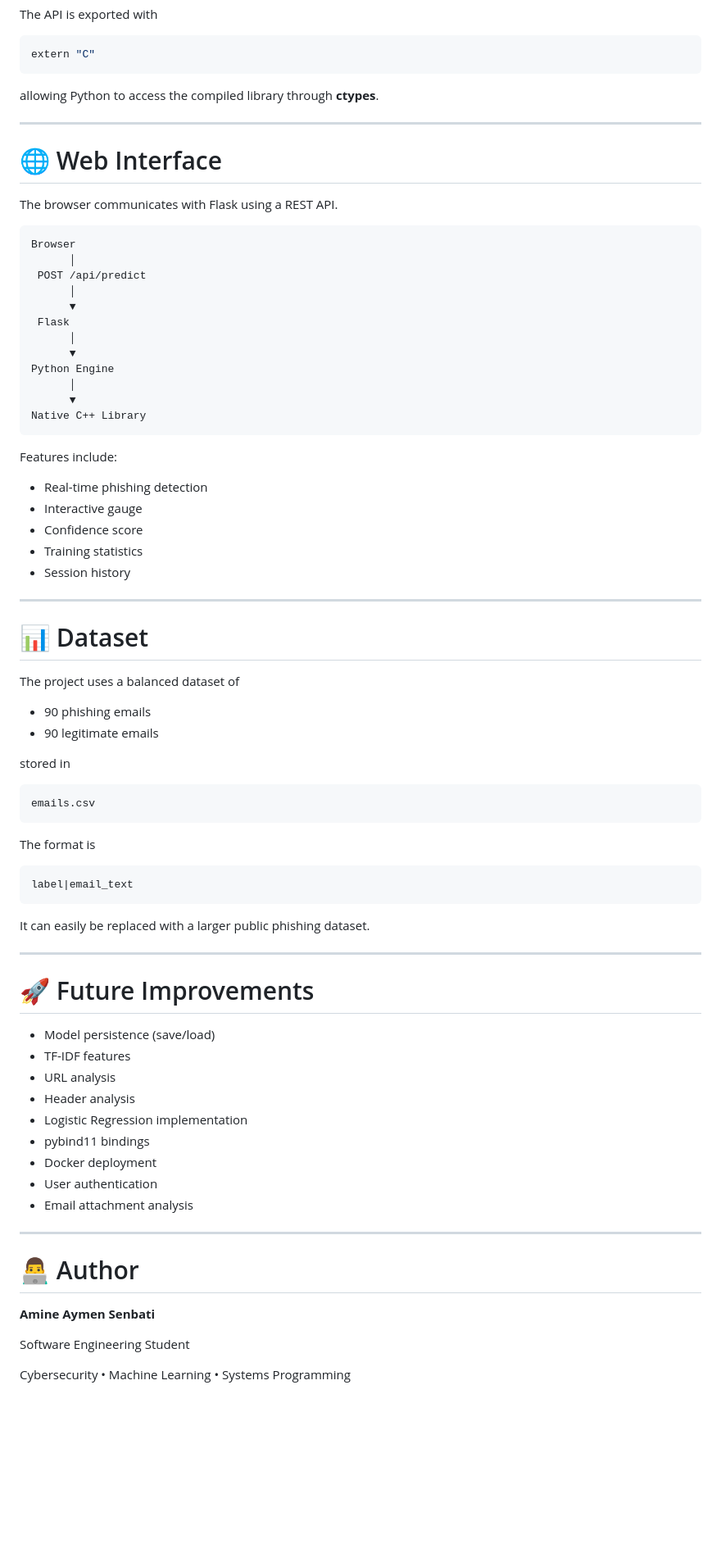
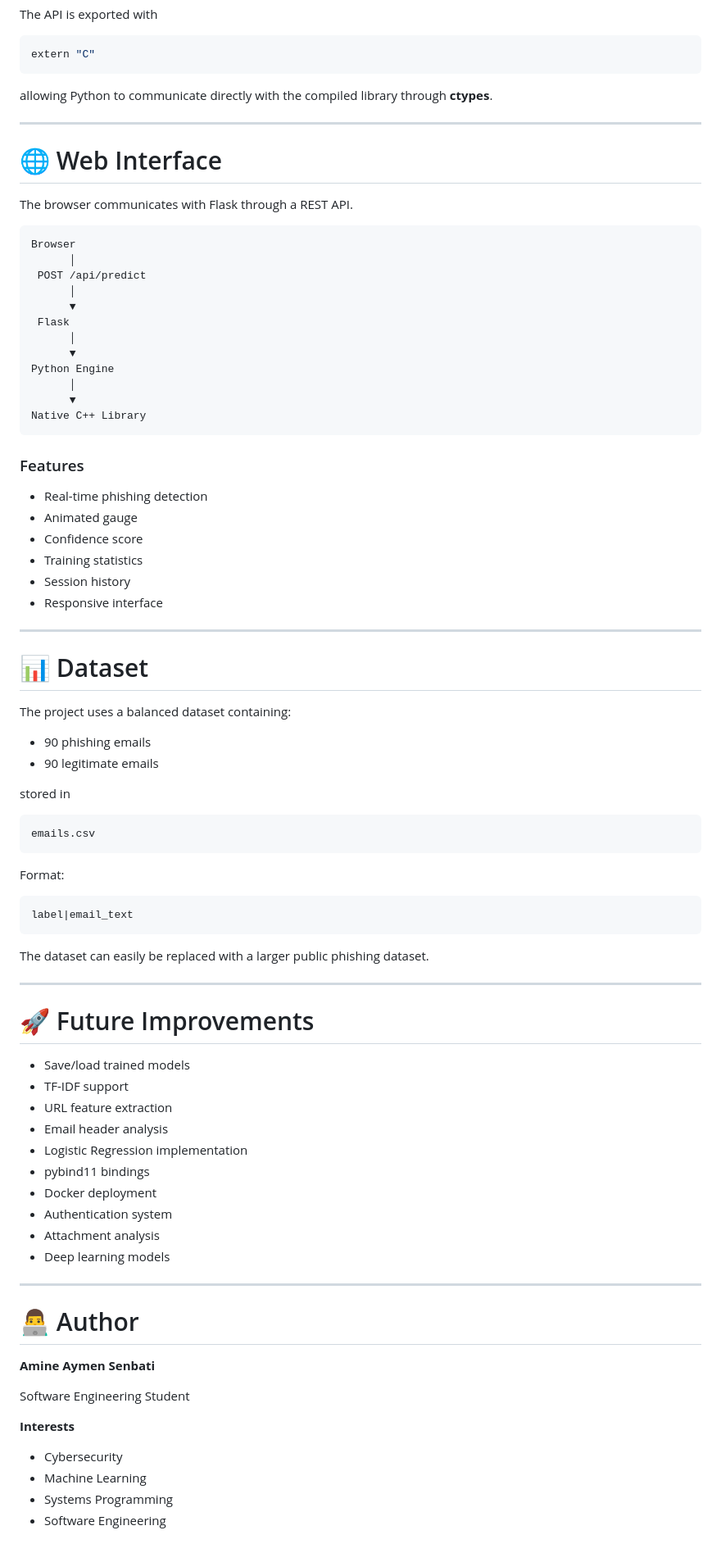
Before and after one commit to Amine-navas/phishing_detector, a Markdown page: README.md, the part around one of its changes. Shown at 82% size. Rendered like a GitHub page; blank space fills up the shorter version.

````diff
--- a/README.md
+++ b/README.md
@@ -224,15 +295,15 @@ The API is exported with
 extern "C"
 ```
 
-allowing Python to access the compiled library through **ctypes**.
+allowing Python to communicate directly with the compiled library through **ctypes**.
 
 ---
 
 # 🌐 Web Interface
 
-The browser communicates with Flask using a REST API.
+The browser communicates with Flask through a REST API.
 
-```
+```text
 Browser
       │
  POST /api/predict
@@ -247,50 +318,52 @@ Python Engine
 Native C++ Library
 ```
 
-Features include:
+### Features
 
 - Real-time phishing detection
-- Interactive gauge
+- Animated gauge
 - Confidence score
 - Training statistics
 - Session history
+- Responsive interface
 
 ---
 
 # 📊 Dataset
 
-The project uses a balanced dataset of
+The project uses a balanced dataset containing:
 
 - 90 phishing emails
 - 90 legitimate emails
 
 stored in
 
-```
+```text
 emails.csv
 ```
 
-The format is
+Format:
 
-```
+```text
 label|email_text
 ```
 
-It can easily be replaced with a larger public phishing dataset.
+The dataset can easily be replaced with a larger public phishing dataset.
 
 ---
 
 # 🚀 Future Improvements
 
-- Model persistence (save/load)
-- TF-IDF features
-- URL analysis
-- Header analysis
+- Save/load trained models
+- TF-IDF support
+- URL feature extraction
+- Email header analysis
 - Logistic Regression implementation
 - pybind11 bindings
 - Docker deployment
-- User authentication
-- Email attachment analysis
+- Authentication system
+- Attachment analysis
+- Deep learning models
 
 ---
 
@@ -300,4 +373,9 @@ It can easily be replaced with a larger public phishing dataset.
 
 Software Engineering Student
 
-Cybersecurity • Machine Learning • Systems Programming
+**Interests**
+
+- Cybersecurity
+- Machine Learning
+- Systems Programming
+- Software Engineering
````
Also changed, not shown: other parts of README.md (+102 -31 lines).
